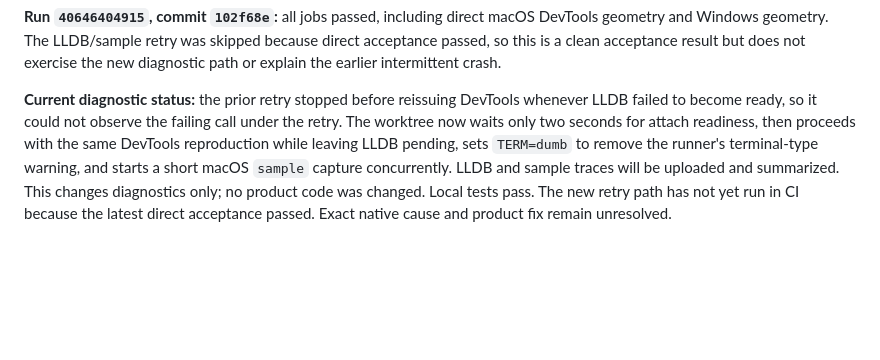
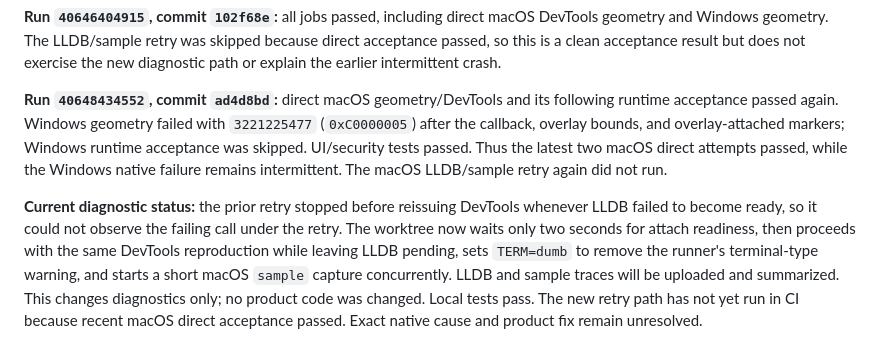
Before and after one commit to Everick-Ven/shelter, a Markdown page: .audit/devtools-stage-2.md, the part around the change. GitHub-like rendering; blank space fills up the shorter version.

Commit message:
docs: record intermittent native acceptance results
Co-authored-by: arena-agent <297053741+arena-agent@users.noreply.github.com>

```diff
--- a/.audit/devtools-stage-2.md
+++ b/.audit/devtools-stage-2.md
@@ -128,4 +128,6 @@ GitHub Actions Build завершился с ошибкой. DevTools regression
 
 **Run `40646404915`, commit `102f68e`:** all jobs passed, including direct macOS DevTools geometry and Windows geometry. The LLDB/sample retry was skipped because direct acceptance passed, so this is a clean acceptance result but does not exercise the new diagnostic path or explain the earlier intermittent crash.
 
-**Current diagnostic status:** the prior retry stopped before reissuing DevTools whenever LLDB failed to become ready, so it could not observe the failing call under the retry. The worktree now waits only two seconds for attach readiness, then proceeds with the same DevTools reproduction while leaving LLDB pending, sets `TERM=dumb` to remove the runner's terminal-type warning, and starts a short macOS `sample` capture concurrently. LLDB and sample traces will be uploaded and summarized. This changes diagnostics only; no product code was changed. Local tests pass. The new retry path has not yet run in CI because the latest direct acceptance passed. Exact native cause and product fix remain unresolved.
+**Run `40648434552`, commit `ad4d8bd`:** direct macOS geometry/DevTools and its following runtime acceptance passed again. Windows geometry failed with `3221225477` (`0xC0000005`) after the callback, overlay bounds, and overlay-attached markers; Windows runtime acceptance was skipped. UI/security tests passed. Thus the latest two macOS direct attempts passed, while the Windows native failure remains intermittent. The macOS LLDB/sample retry again did not run.
+
+**Current diagnostic status:** the prior retry stopped before reissuing DevTools whenever LLDB failed to become ready, so it could not observe the failing call under the retry. The worktree now waits only two seconds for attach readiness, then proceeds with the same DevTools reproduction while leaving LLDB pending, sets `TERM=dumb` to remove the runner's terminal-type warning, and starts a short macOS `sample` capture concurrently. LLDB and sample traces will be uploaded and summarized. This changes diagnostics only; no product code was changed. Local tests pass. The new retry path has not yet run in CI because recent macOS direct acceptance passed. Exact native cause and product fix remain unresolved.
```
